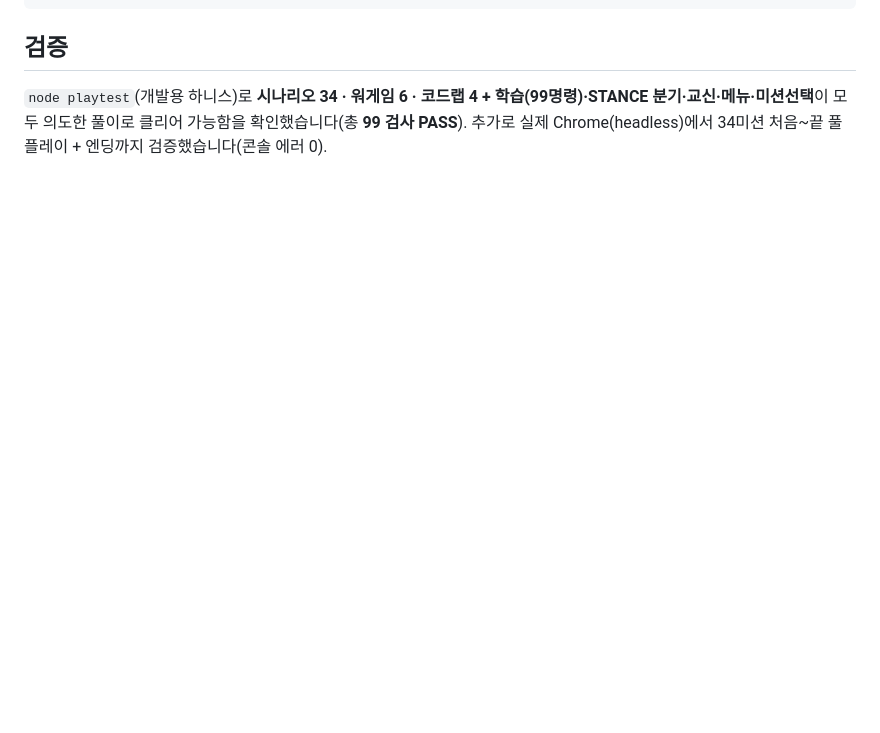
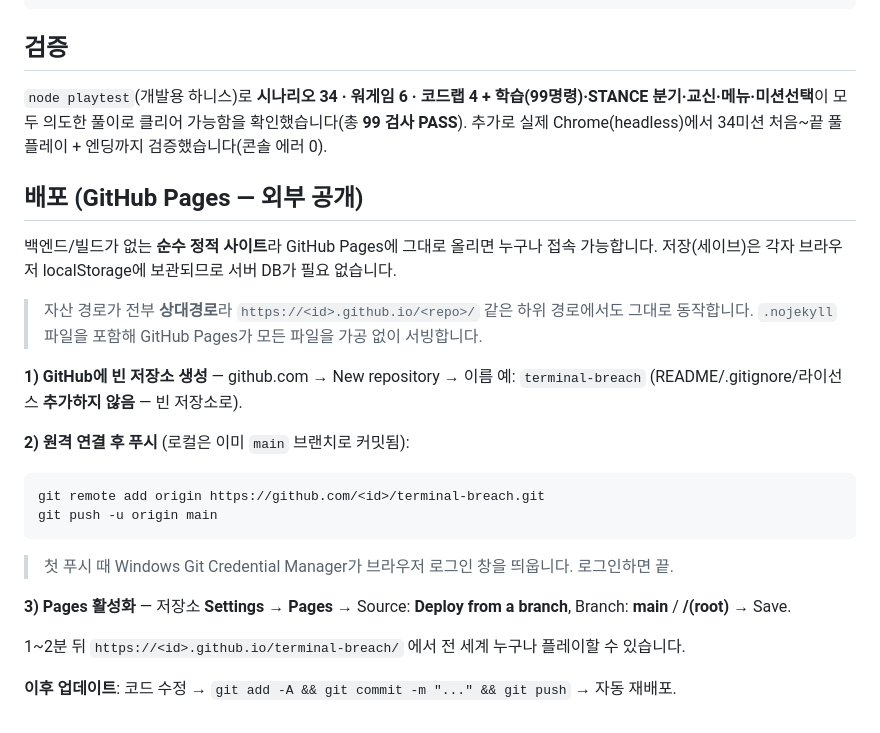
Before and after one commit to ksj0104/MyAINote, a Markdown page: README.md, the part around the change. Drawn GitHub-style; blank space fills up the shorter version.

Commit message:
docs: GitHub Pages 배포 가이드 추가
Co-Authored-By: Claude Opus 4.8 (1M context) <noreply@anthropic.com>

````diff
--- a/README.md
+++ b/README.md
@@ -124,3 +124,29 @@ js/terminal.js      터미널 UI (부팅·사운드·미션패널·메뉴·워
 `node playtest`(개발용 하니스)로 **시나리오 34 · 워게임 6 · 코드랩 4 + 학습(99명령)·STANCE 분기·교신·메뉴·미션선택**이
 모두 의도한 풀이로 클리어 가능함을 확인했습니다(총 **99 검사 PASS**).
 추가로 실제 Chrome(headless)에서 34미션 처음~끝 풀플레이 + 엔딩까지 검증했습니다(콘솔 에러 0).
+
+## 배포 (GitHub Pages — 외부 공개)
+
+백엔드/빌드가 없는 **순수 정적 사이트**라 GitHub Pages에 그대로 올리면 누구나 접속 가능합니다.
+저장(세이브)은 각자 브라우저 localStorage에 보관되므로 서버 DB가 필요 없습니다.
+
+> 자산 경로가 전부 **상대경로**라 `https://<id>.github.io/<repo>/` 같은 하위 경로에서도 그대로 동작합니다.
+> `.nojekyll` 파일을 포함해 GitHub Pages가 모든 파일을 가공 없이 서빙합니다.
+
+**1) GitHub에 빈 저장소 생성** — github.com → New repository → 이름 예: `terminal-breach`
+(README/.gitignore/라이선스 **추가하지 않음** — 빈 저장소로).
+
+**2) 원격 연결 후 푸시** (로컬은 이미 `main` 브랜치로 커밋됨):
+
+```bash
+git remote add origin https://github.com/<id>/terminal-breach.git
+git push -u origin main
+```
+> 첫 푸시 때 Windows Git Credential Manager가 브라우저 로그인 창을 띄웁니다. 로그인하면 끝.
+
+**3) Pages 활성화** — 저장소 **Settings → Pages →** Source: **Deploy from a branch**,
+Branch: **main** / **/(root)** → Save.
+
+1~2분 뒤 `https://<id>.github.io/terminal-breach/` 에서 전 세계 누구나 플레이할 수 있습니다.
+
+**이후 업데이트**: 코드 수정 → `git add -A && git commit -m "..." && git push` → 자동 재배포.
````
